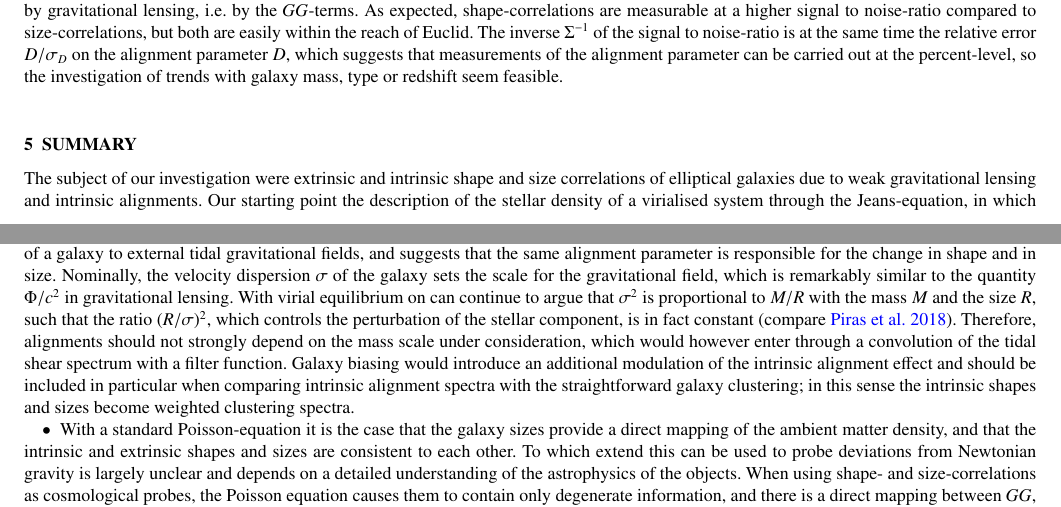
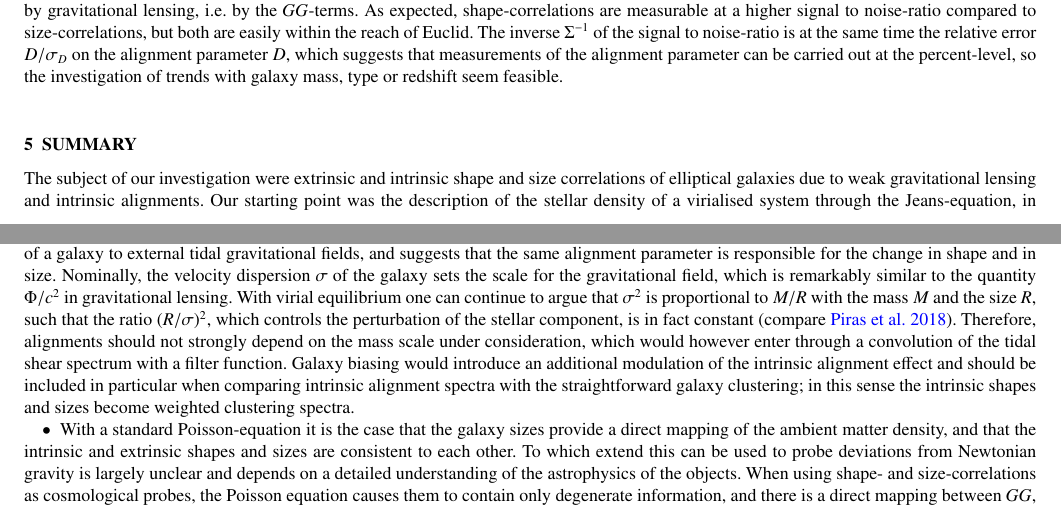
Before and after one commit to focaloca/instrinsic_alignments, a LaTeX paper (main.tex): two parts of pages 8 and 9 of 12, joined at a grey line, cut so that both start at the same text. Compiled offline with pdfLaTeX.

Commit message:
Updates from Overleaf

```diff
--- a/main.tex
+++ b/main.tex
@@ -438,10 +438,10 @@ Fig.~\ref{fig:s2n} quantifies the signal to noise-ratio $\Sigma$ for measuring i
 
 % --- section: summary --- %
 \section{summary}\label{sect_summary}
-The subject of our investigation were extrinsic and intrinsic shape and size correlations of elliptical galaxies due to weak gravitational lensing and intrinsic alignments. Our starting point the description of the stellar density of a virialised system through the Jeans-equation, in which we perturb the gravitational potential with an external tidal shear field. Under the condition that this field is reasonably weak and the galaxy compact enough, one can compute that the response in shape and size of a galaxy is linear in the tidal shear field, and controlled by the galaxy's velocity dispersion $\sigma^2$. The susceptibility of a galaxy to tidal distortion is highly dependent on the stellar profile: A toy model using the S{\'e}rsic profile family showed a strong increase in the response from exponential profiles to de Vaucouleurs-profiles.
+The subject of our investigation were extrinsic and intrinsic shape and size correlations of elliptical galaxies due to weak gravitational lensing and intrinsic alignments. Our starting point was the description of the stellar density of a virialised system through the Jeans-equation, in which we perturb the gravitational potential with an external tidal shear field. Under the condition that this field is reasonably weak and the galaxy compact enough, one can compute that the response in shape and size of a galaxy is linear in the tidal shear field, and controlled by the galaxy's velocity dispersion $\sigma^2$. The susceptibility of a galaxy to tidal distortion is highly dependent on the stellar profile: A toy model using the S{\'e}rsic profile family showed a strong increase in the response from exponential profiles to de Vaucouleurs-profiles.
 
 \begin{itemize}
-\item{Assuming a weakly perturbed Jeans-equilibrium for elliptical galaxies naturally reproduces a linear response of the shape and the size of a galaxy to external tidal gravitational fields, and suggests that the same alignment parameter is responsible for the change in shape and in size. Nominally, the velocity dispersion $\sigma$ of the galaxy sets the scale for the gravitational field, which is remarkably similar to the quantity $\Phi/c^2$ in gravitational lensing. With virial equilibrium on can continue to argue that $\sigma^2$ is proportional to $M/R$ with the mass $M$ and the size $R$, such that the ratio $(R/\sigma)^2$, which controls the perturbation of the stellar component, is in fact constant \citep[compare][]{piras_mass_2018}. Therefore, alignments should not strongly depend on the mass scale under consideration, which would however enter through a convolution of the tidal shear spectrum with a filter function. Galaxy biasing would introduce an additional modulation of the intrinsic alignment effect and should be included in particular when comparing intrinsic alignment spectra with the straightforward galaxy clustering; in this sense the intrinsic shapes and sizes become weighted clustering spectra.}
+\item{Assuming a weakly perturbed Jeans-equilibrium for elliptical galaxies naturally reproduces a linear response of the shape and the size of a galaxy to external tidal gravitational fields, and suggests that the same alignment parameter is responsible for the change in shape and in size. Nominally, the velocity dispersion $\sigma$ of the galaxy sets the scale for the gravitational field, which is remarkably similar to the quantity $\Phi/c^2$ in gravitational lensing. With virial equilibrium one can continue to argue that $\sigma^2$ is proportional to $M/R$ with the mass $M$ and the size $R$, such that the ratio $(R/\sigma)^2$, which controls the perturbation of the stellar component, is in fact constant \citep[compare][]{piras_mass_2018}. Therefore, alignments should not strongly depend on the mass scale under consideration, which would however enter through a convolution of the tidal shear spectrum with a filter function. Galaxy biasing would introduce an additional modulation of the intrinsic alignment effect and should be included in particular when comparing intrinsic alignment spectra with the straightforward galaxy clustering; in this sense the intrinsic shapes and sizes become weighted clustering spectra.}
 
 \item{With a standard Poisson-equation it is the case that the galaxy sizes provide a direct mapping of the ambient matter density, and that the intrinsic and extrinsic shapes and sizes are consistent to each other. To which extend this can be used to probe deviations from Newtonian gravity is largely unclear and depends on a detailed understanding of the astrophysics of the objects. When using shape- and size-correlations as cosmological probes, the Poisson equation causes them to contain only degenerate information, and there is a direct mapping between $GG$, $GI$ and $II$-type terms. In addition, the shape and size-correlations are highly degenerate to the point where size correlations become redundant in comparison to the stronger and more sensitive shape correlations. We would like to make a point, however, that size correlations can provide an alternative method for mapping out the matter distribution.}
 
```
Also changed, not shown: main.tex (6 more changed lines).
